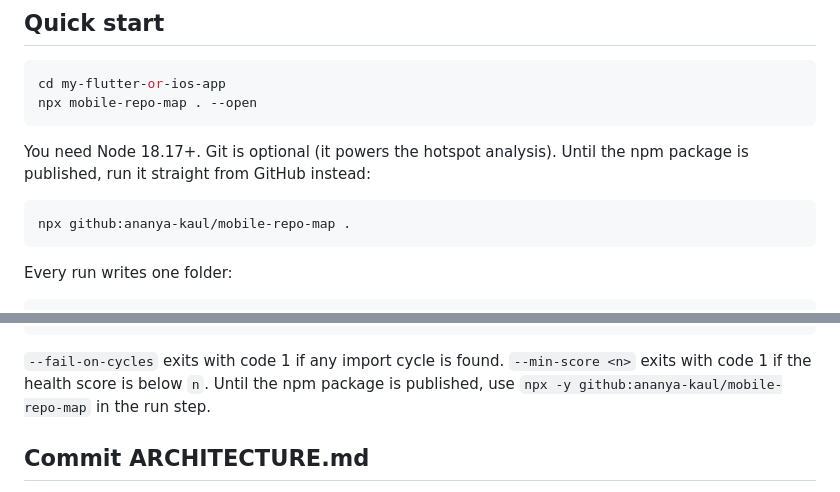
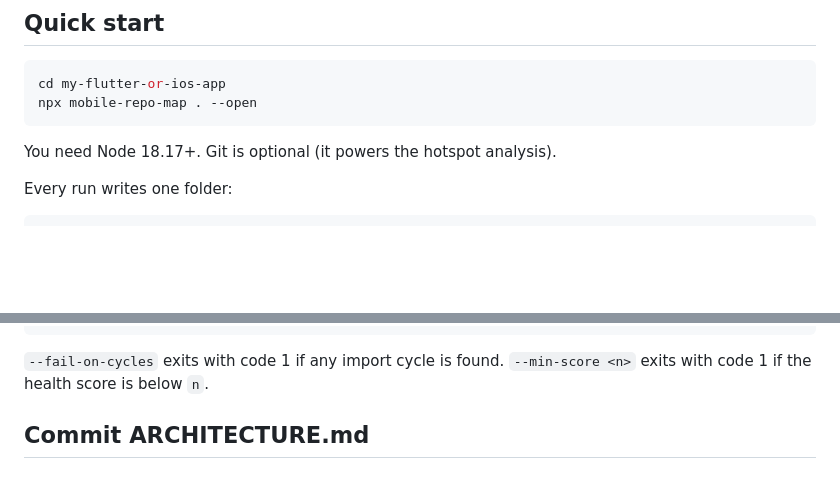
Before and after one commit to ananya-kaul/mobile-repo-map, a Markdown page: README.md, 2 parts joined by grey strips. Rendered like a GitHub page; blank space fills up the shorter version.

Commit message:
README: install from npm

````diff
--- a/README.md
+++ b/README.md
@@ -42,11 +42,7 @@ cd my-flutter-or-ios-app
 npx mobile-repo-map . --open
 ```
 
-You need Node 18.17+. Git is optional (it powers the hotspot analysis). Until the npm package is published, run it straight from GitHub instead:
-
-```bash
-npx github:ananya-kaul/mobile-repo-map .
-```
+You need Node 18.17+. Git is optional (it powers the hotspot analysis).
 
 Every run writes one folder:
 
@@ -120,7 +116,7 @@ jobs:
           path: mobile-repo-map-report/
 ```
 
-`--fail-on-cycles` exits with code 1 if any import cycle is found. `--min-score <n>` exits with code 1 if the health score is below `n`. Until the npm package is published, use `npx -y github:ananya-kaul/mobile-repo-map` in the run step.
+`--fail-on-cycles` exits with code 1 if any import cycle is found. `--min-score <n>` exits with code 1 if the health score is below `n`.
 
 ## Commit ARCHITECTURE.md
 
````
